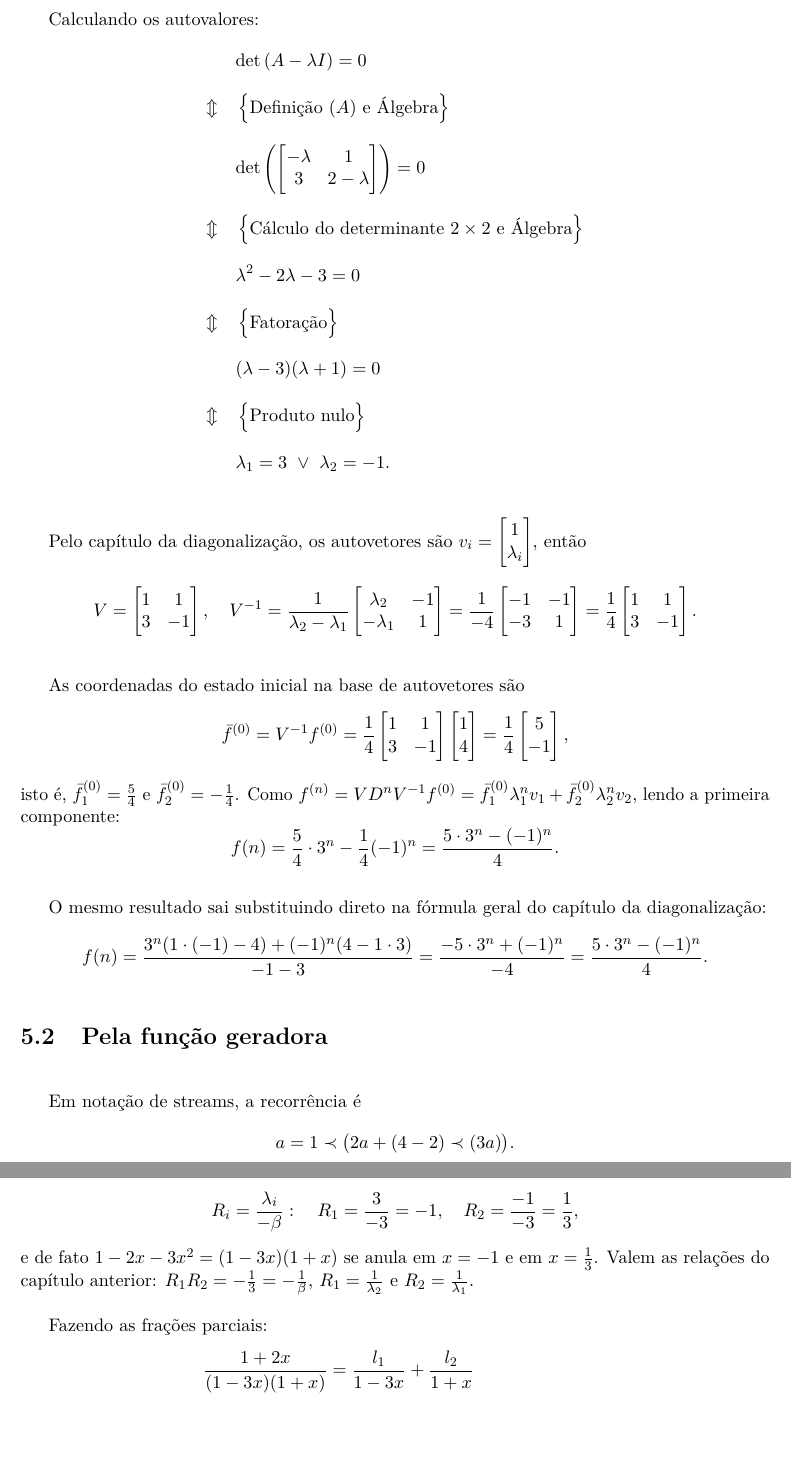
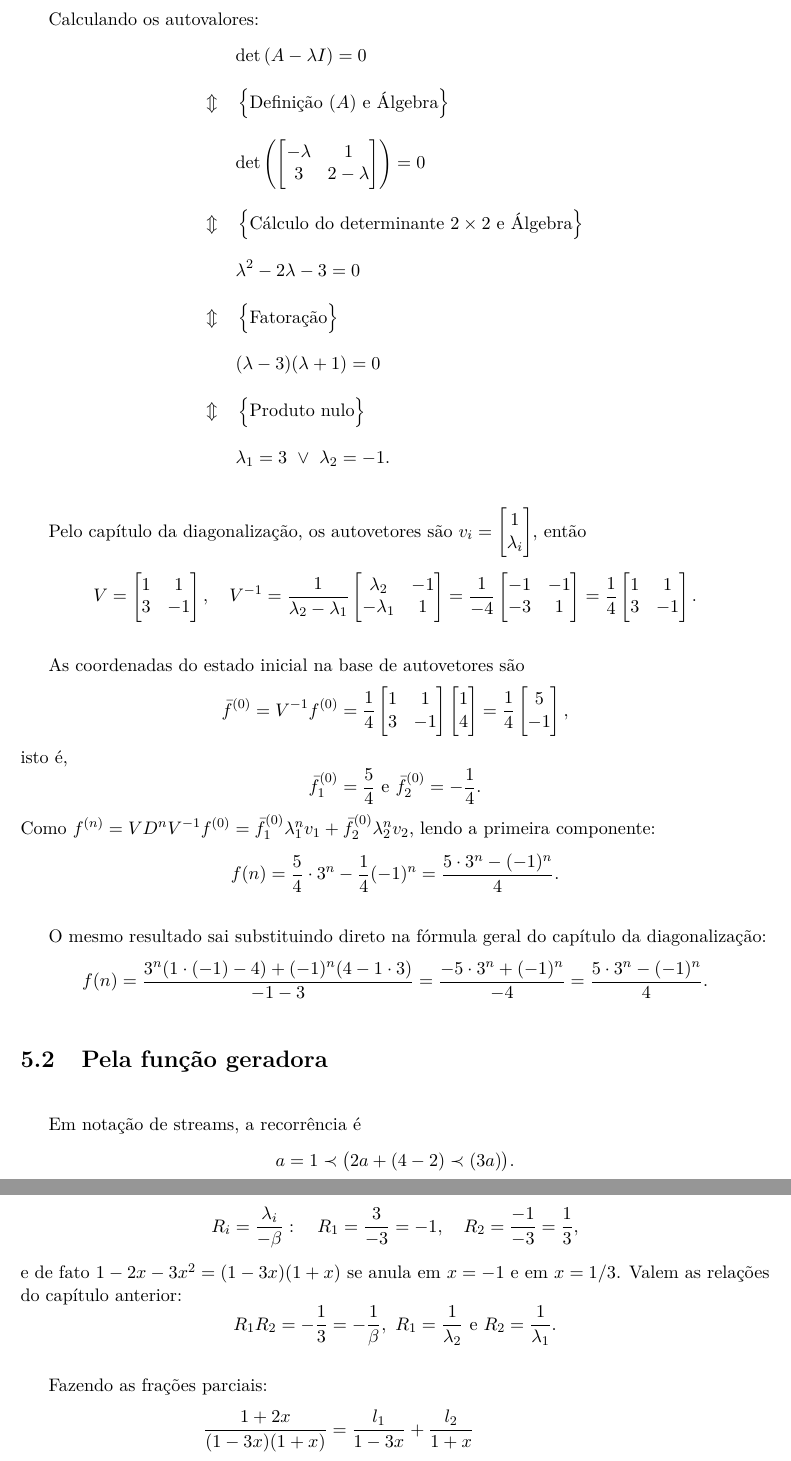
Before and after one commit to joaovictorlopezpereira/Closed-Form-Solutions, a LaTeX document (src/main.tex, which reads src/main-matter/numerical-example.tex): two parts of pages 15 and 16 of 18 before the commit and two parts of pages 16 and 17 of 19 after it, joined at a grey line, cut so that both start at the same text. Compiled offline with pdfLaTeX.

Commit message:
Tweak some formatting

```diff
--- a/src/main-matter/numerical-example.tex
+++ b/src/main-matter/numerical-example.tex
@@ -83,20 +83,24 @@ As coordenadas do estado inicial na base de autovetores são
     1 \\
     4
   \end{bmatrix}
-  = \frac{1}{4}
+  = \dfrac{1}{4}
   \begin{bmatrix}
     5 \\
     -1
   \end{bmatrix},
 \]
-isto é, $\bar{f}^{(0)}_1 = \frac{5}{4}$ e $\bar{f}^{(0)}_2 = -\frac{1}{4}$. Como $f^{(n)} = V D^n V^{-1} f^{(0)} = \bar{f}^{(0)}_1 \lambda_1^n v_1 + \bar{f}^{(0)}_2 \lambda_2^n v_2$, lendo a primeira componente:
+isto é,
 \[
-  f(n) = \frac{5}{4} \cdot 3^n - \frac{1}{4} (-1)^n = \frac{5 \cdot 3^n - (-1)^n}{4}.
+  \bar{f}^{(0)}_1 = \dfrac{5}{4} \,\, \text{e} \,\, \bar{f}^{(0)}_2 = -\dfrac{1}{4}.
+\]
+Como $f^{(n)} = V D^n V^{-1} f^{(0)} = \bar{f}^{(0)}_1 \lambda_1^n v_1 + \bar{f}^{(0)}_2 \lambda_2^n v_2$, lendo a primeira componente:
+\[
+  f(n) = \dfrac{5}{4} \cdot 3^n - \dfrac{1}{4} (-1)^n = \dfrac{5 \cdot 3^n - (-1)^n}{4}.
 \]
 
 O mesmo resultado sai substituindo direto na fórmula geral do capítulo da diagonalização:
 \[
-  f(n) = \frac{3^n (1 \cdot (-1) - 4) + (-1)^n (4 - 1 \cdot 3)}{-1 - 3} = \frac{-5 \cdot 3^n + (-1)^n}{-4} = \frac{5 \cdot 3^n - (-1)^n}{4}.
+  f(n) = \dfrac{3^n (1 \cdot (-1) - 4) + (-1)^n (4 - 1 \cdot 3)}{-1 - 3} = \dfrac{-5 \cdot 3^n + (-1)^n}{-4} = \dfrac{5 \cdot 3^n - (-1)^n}{4}.
 \]
 
 \section{Pela função geradora}
@@ -115,24 +119,27 @@ Convertendo para função geradora:
     A(x) (1 - 2x - 3x^2) = 1 + 2x
   }
   \step[\calciff]{Divisão dos dois lados}{
-    A(x) = \frac{1 + 2x}{1 - 2x - 3x^2}
+    A(x) = \dfrac{1 + 2x}{1 - 2x - 3x^2}
   }
 \end{calcproof}
 O numerador é $c + (d - \alpha c)x = 1 + (4 - 2)x = 1 + 2x$, como previsto pela fórmula geral.
 
 As raízes do denominador são
 \[
-  R_i = \frac{\lambda_i}{-\beta}:
+  R_i = \dfrac{\lambda_i}{-\beta}:
   \quad
-  R_1 = \frac{3}{-3} = -1,
+  R_1 = \dfrac{3}{-3} = -1,
   \quad
-  R_2 = \frac{-1}{-3} = \frac{1}{3},
+  R_2 = \dfrac{-1}{-3} = \dfrac{1}{3},
 \]
-e de fato $1 - 2x - 3x^2 = (1 - 3x)(1 + x)$ se anula em $x = -1$ e em $x = \frac{1}{3}$. Valem as relações do capítulo anterior: $R_1 R_2 = -\frac{1}{3} = -\frac{1}{\beta}$, $R_1 = \frac{1}{\lambda_2}$ e $R_2 = \frac{1}{\lambda_1}$.
+e de fato $1 - 2x - 3x^2 = (1 - 3x)(1 + x)$ se anula em $x = -1$ e em $x = 1/3$. Valem as relações do capítulo anterior:
+\[
+  R_1 R_2 = -\dfrac{1}{3} = -\dfrac{1}{\beta}, \,\, R_1 = \dfrac{1}{\lambda_2} \,\, \text{e} \,\, R_2 = \dfrac{1}{\lambda_1}.
+\]
 
 Fazendo as frações parciais:
 \begin{calcproof}[.]
-  \start{\frac{1 + 2x}{(1 - 3x)(1 + x)} = \frac{l_1}{1 - 3x} + \frac{l_2}{1 + x}}
+  \start{\dfrac{1 + 2x}{(1 - 3x)(1 + x)} = \dfrac{l_1}{1 - 3x} + \dfrac{l_2}{1 + x}}
   \step[\calciff]{Multiplicação pelo denominador comum}{
     1 + 2x = l_1 (1 + x) + l_2 (1 - 3x)
   }
```
Also changed, not shown: src/main-matter/table.tex (+1 -1 lines), src/main-matter/numerical-example.tex (16 more changed lines).
